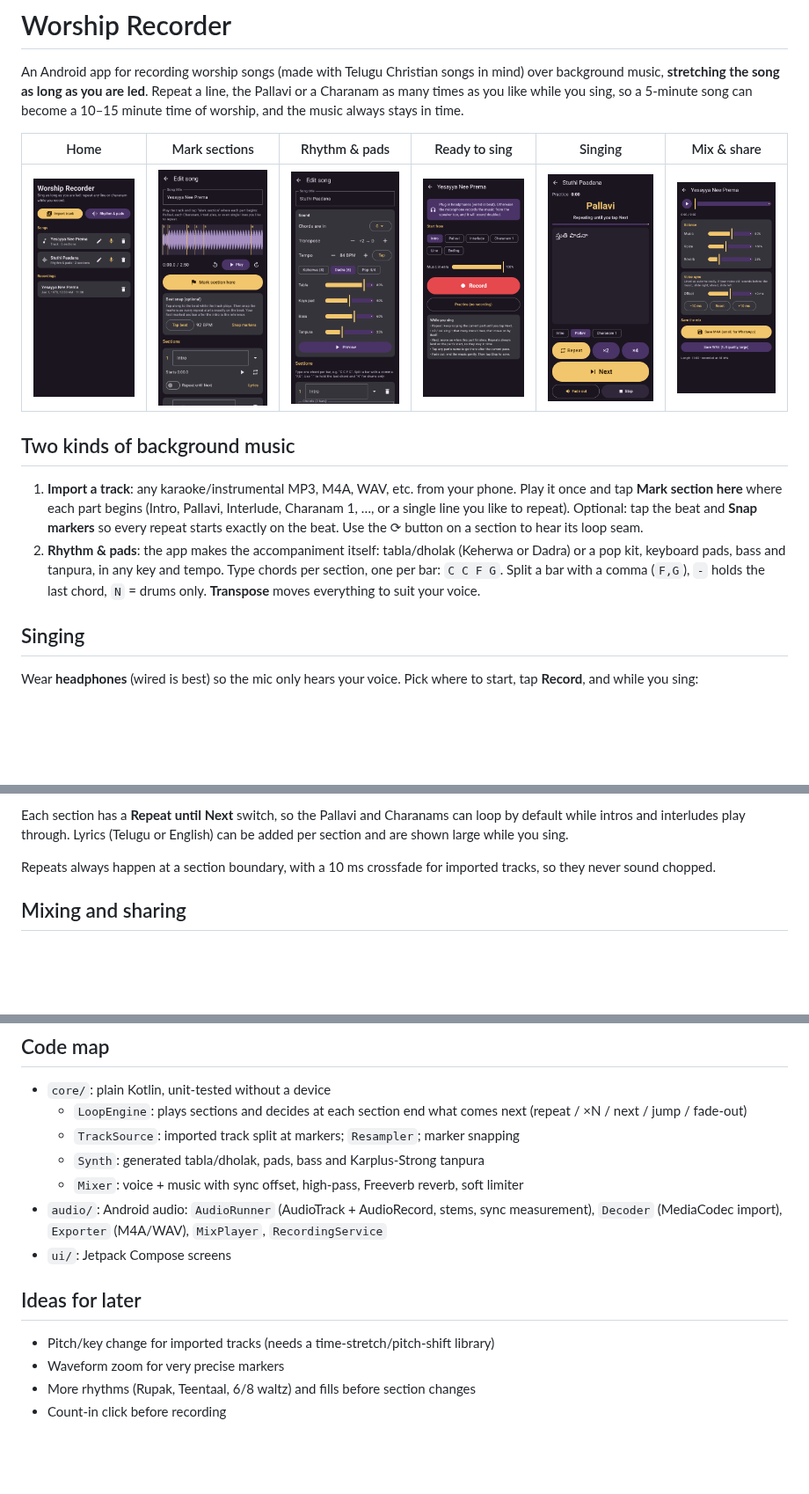
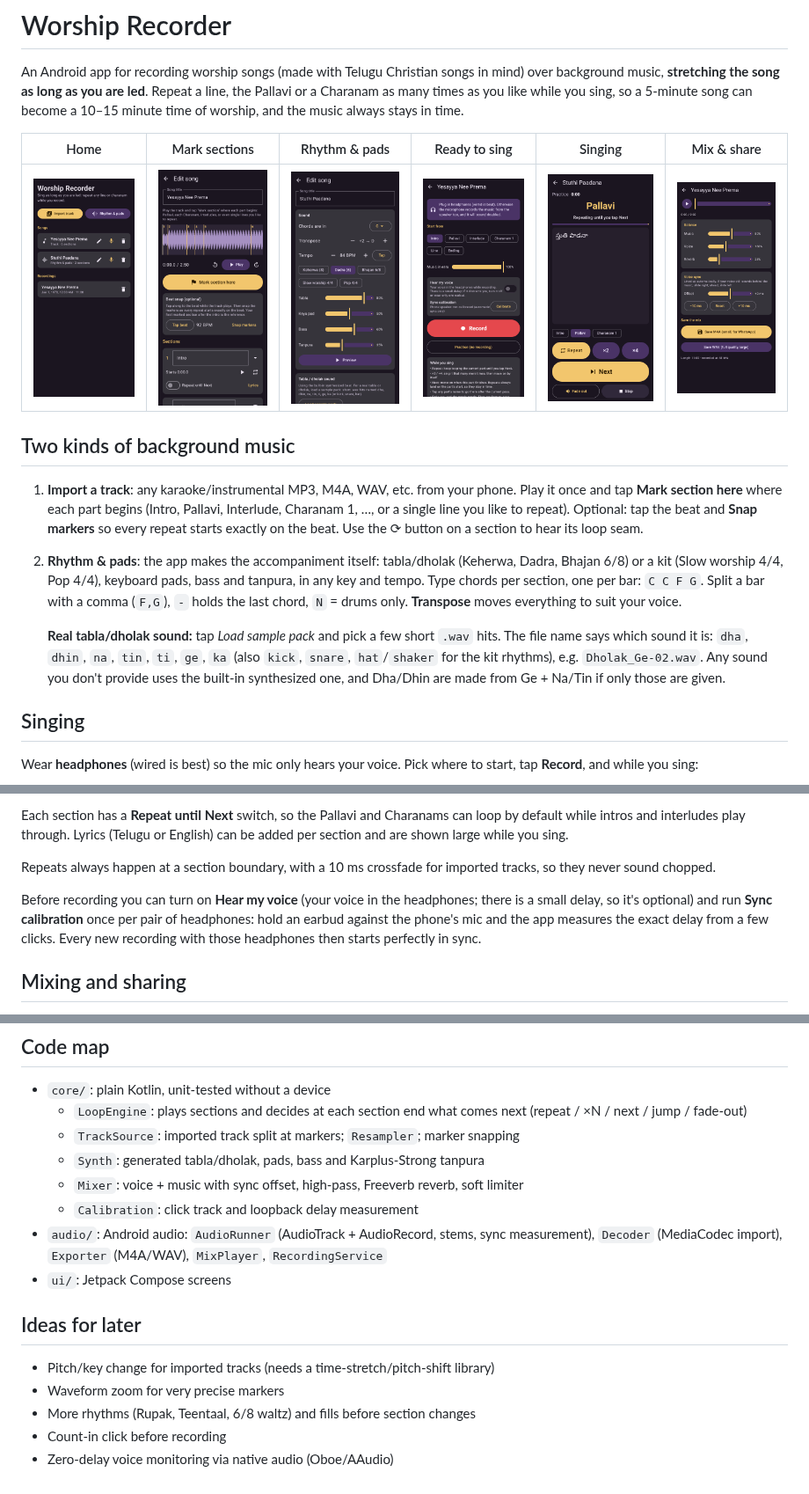
Before and after one commit to leap4one-lgtm/voice-record-mix, a Markdown page: README.md, 3 parts joined by grey strips. Shown at 88% size. Drawn GitHub-style; pictures changed too: docs/screenshots/3_edit_rhythm.png, docs/screenshots/4_sing_start.png; blank space fills up the shorter version.

```diff
--- a/README.md
+++ b/README.md
@@ -15,10 +15,16 @@ time of worship, and the music always stays in time.
    and tap **Mark section here** where each part begins (Intro, Pallavi, Interlude, Charanam 1, …,
    or a single line you like to repeat). Optional: tap the beat and **Snap markers** so every
    repeat starts exactly on the beat. Use the ⟳ button on a section to hear its loop seam.
-2. **Rhythm & pads**: the app makes the accompaniment itself: tabla/dholak (Keherwa or Dadra) or a
-   pop kit, keyboard pads, bass and tanpura, in any key and tempo. Type chords per section, one per
+2. **Rhythm & pads**: the app makes the accompaniment itself: tabla/dholak (Keherwa, Dadra,
+   Bhajan 6/8) or a kit (Slow worship 4/4, Pop 4/4), keyboard pads, bass and tanpura, in any key
+   and tempo. Type chords per section, one per
    bar: `C C F G`. Split a bar with a comma (`F,G`), `-` holds the last chord, `N` = drums only.
    **Transpose** moves everything to suit your voice.
+
+   **Real tabla/dholak sound:** tap *Load sample pack* and pick a few short `.wav` hits. The file
+   name says which sound it is: `dha`, `dhin`, `na`, `tin`, `ti`, `ge`, `ka` (also `kick`, `snare`,
+   `hat`/`shaker` for the kit rhythms), e.g. `Dholak_Ge-02.wav`. Any sound you don't provide uses
+   the built-in synthesized one, and Dha/Dhin are made from Ge + Na/Tin if only those are given.
 
 ## Singing
 
@@ -37,6 +43,11 @@ are shown large while you sing.
 
 Repeats always happen at a section boundary, with a 10 ms crossfade for imported tracks, so they
 never sound chopped.
+
+Before recording you can turn on **Hear my voice** (your voice in the headphones; there is a
+small delay, so it's optional) and run **Sync calibration** once per pair of headphones: hold an
+earbud against the phone's mic and the app measures the exact delay from a few clicks. Every new
+recording with those headphones then starts perfectly in sync.
 
 ## Mixing and sharing
 
@@ -67,6 +78,7 @@ Android 8.0 or newer.
   - `TrackSource`: imported track split at markers; `Resampler`; marker snapping
   - `Synth`: generated tabla/dholak, pads, bass and Karplus-Strong tanpura
   - `Mixer`: voice + music with sync offset, high-pass, Freeverb reverb, soft limiter
+  - `Calibration`: click track and loopback delay measurement
 - `audio/`: Android audio: `AudioRunner` (AudioTrack + AudioRecord, stems, sync measurement),
   `Decoder` (MediaCodec import), `Exporter` (M4A/WAV), `MixPlayer`, `RecordingService`
 - `ui/`: Jetpack Compose screens
@@ -77,3 +89,4 @@ Android 8.0 or newer.
 - Waveform zoom for very precise markers
 - More rhythms (Rupak, Teentaal, 6/8 waltz) and fills before section changes
 - Count-in click before recording
+- Zero-delay voice monitoring via native audio (Oboe/AAudio)
```
Also changed, not shown: 10 other files.
